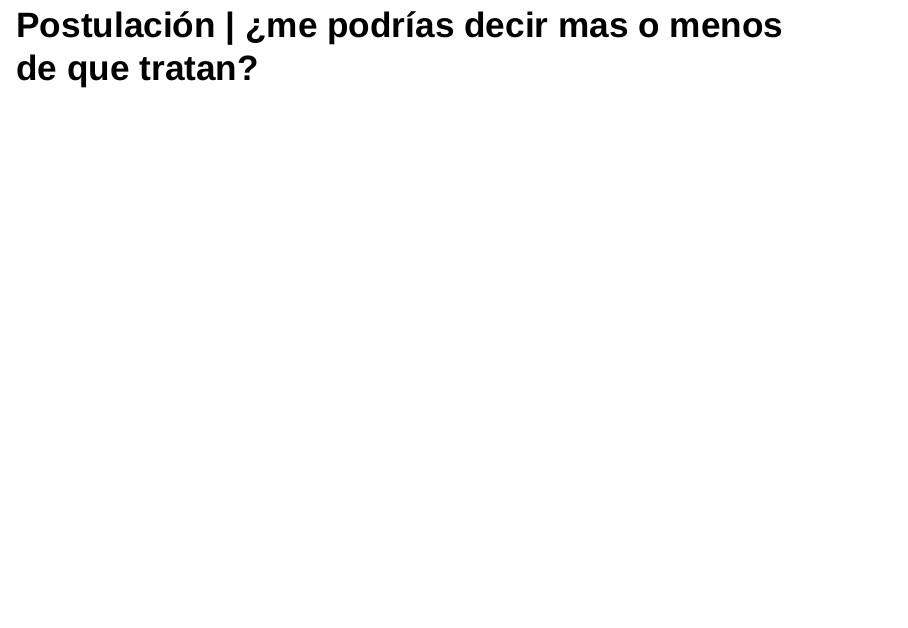
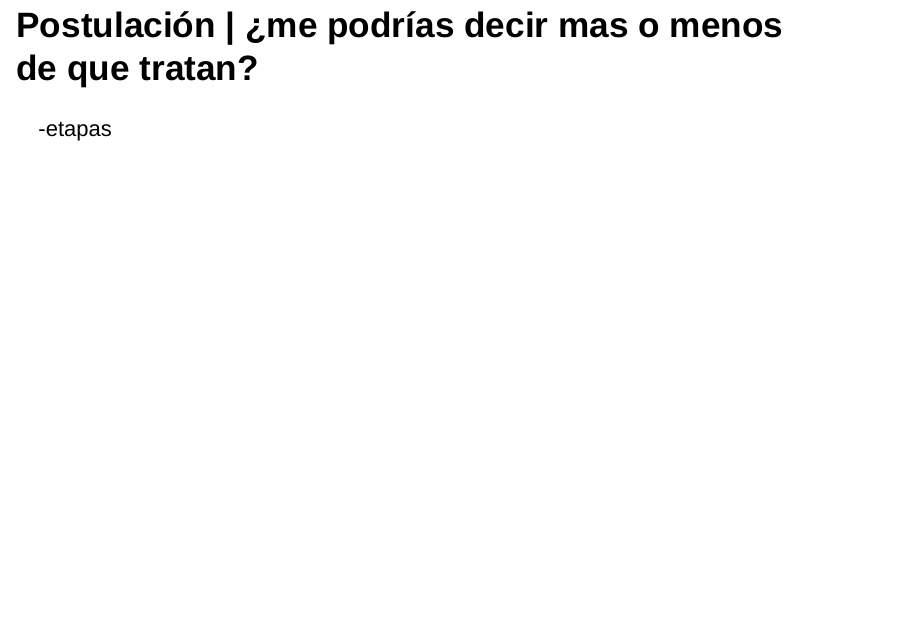
Before and after one commit to pvillaparo/PTalk, an R Markdown document (predoctalk.Rmd): page 7 of 8. Rendered offline with R 4.5, knitr and Pandoc, with nearby package versions; drawn as Slidy slides in place of the format the file asks for.

Commit message:
testing branch

```diff
--- a/predoctalk.Rmd
+++ b/predoctalk.Rmd
@@ -32,6 +32,7 @@ knitr::include_graphics('figures/predoc_theeconomist.jpg')
 ## ¿Cual es el nivel que esperan que tengas de conocimientos de programación?
 
 ## Postulación | ¿me podrías decir mas o menos de que tratan?
+-etapas
 
 ## ¿consideras que es mejor opción un predoc que hacer una maestría?
 
```
